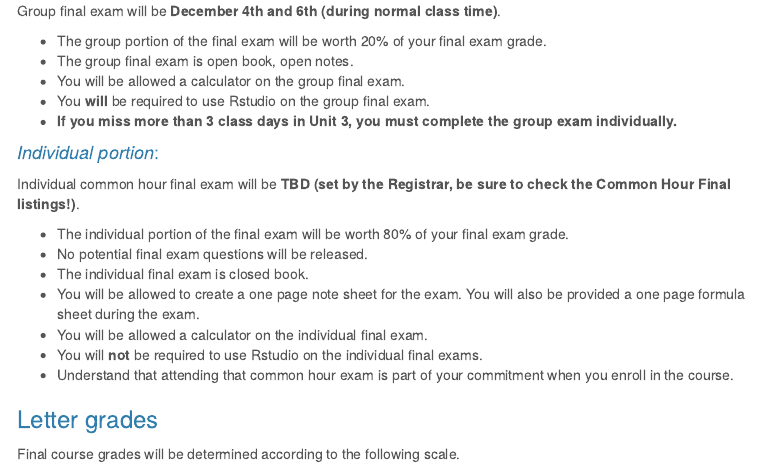
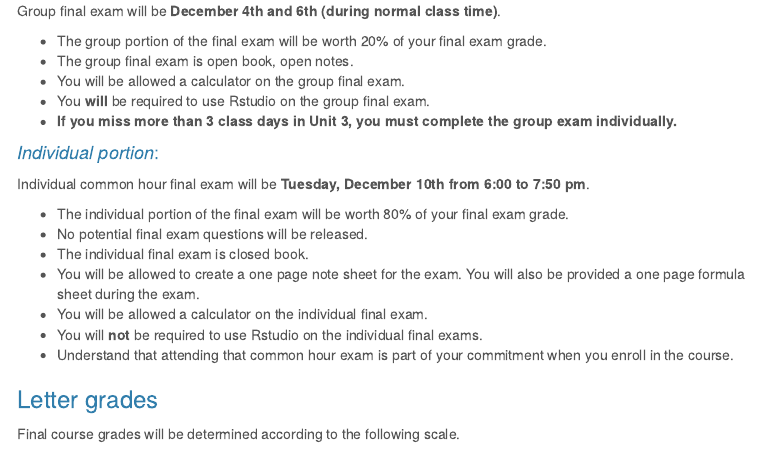
Before and after one commit to MTstateIntroStats/Syllabus, an R Markdown document (index.Rmd): the page in a window 1100 px wide, from 5260 px down. The pictures show the output file index.html that the author committed with the source, opened offline; menus at the side of the page are left out.

Commit message:
final exam date

```diff
--- a/index.Rmd
+++ b/index.Rmd
@@ -264,7 +264,7 @@ Group final exam will be **December 4th and 6th (during normal class time)**.
 
 #### _Individual portion_:
 
-Individual common hour final exam will be **TBD (set by the Registrar, be sure to check the Common Hour Final listings!)**.
+Individual common hour final exam will be **Tuesday, December 10th from 6:00 to 7:50 pm**.
 
 * The individual portion of the final exam will be worth 80% of your final exam grade.
 * No potential final exam questions will be released.
```
Also changed, not shown: index.html.
